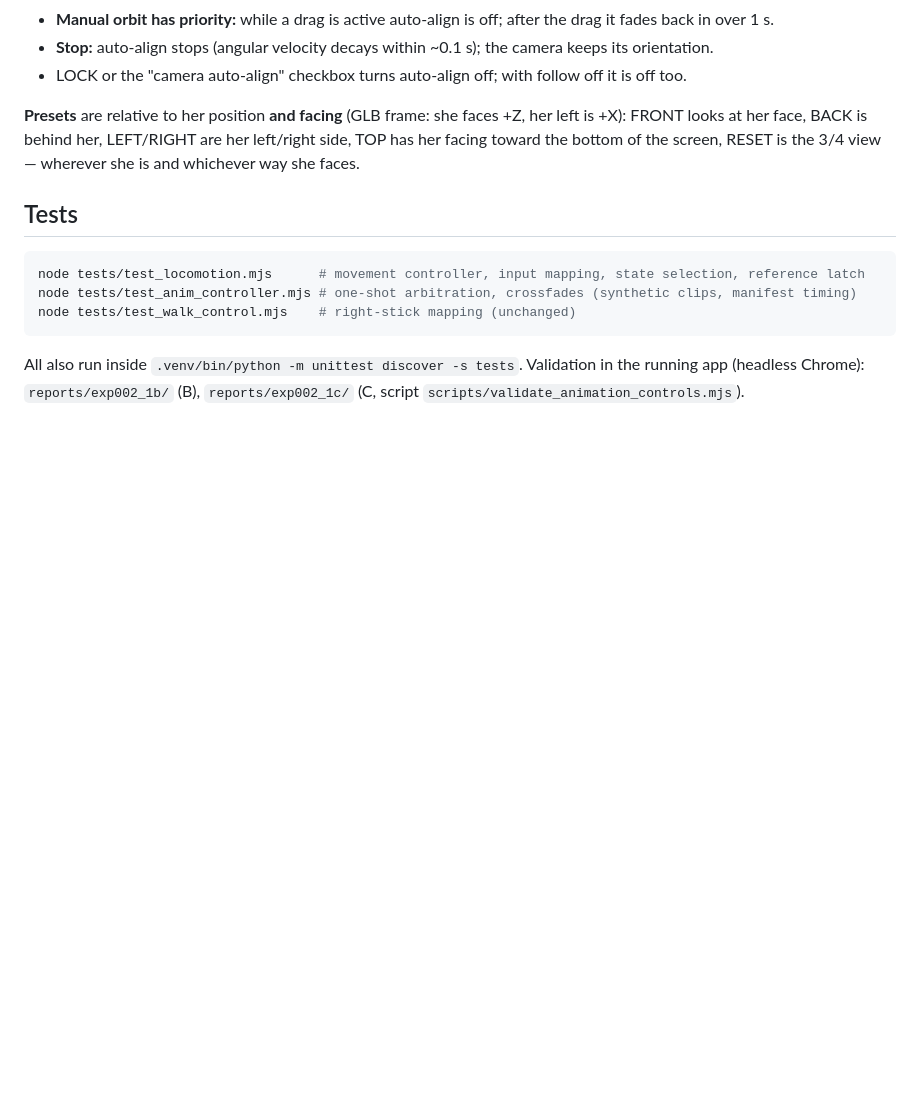
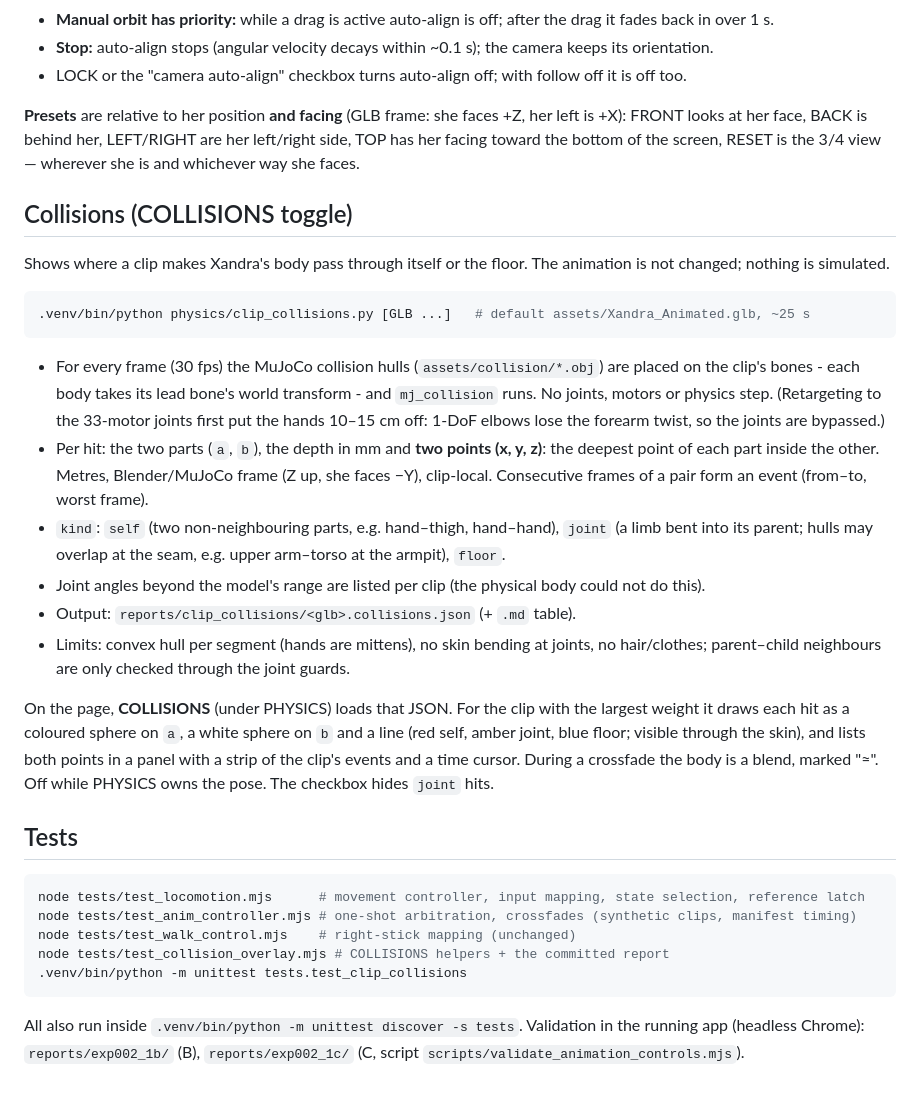
Before and after one commit to ilyxas/HumanoidAlpha, a Markdown page: docs/ANIMATION_MODE.md, the part around the change. Rendered like a GitHub page; blank space fills up the shorter version.

Commit message:
docs: clip collision audit and COLLISIONS overlay
Co-Authored-By: Claude Opus 5.5 (1M context) <noreply@anthropic.com>
Claude-Session: https://claude.ai/code/session_01T1jEPsLygnYVqbAjMj49VU

````diff
--- a/docs/ANIMATION_MODE.md
+++ b/docs/ANIMATION_MODE.md
@@ -146,12 +146,43 @@ fixed in the world. Floor: 200 × 200 m, 1 m grid; movement is clamped to ±95 m
 her left/right side, TOP has her facing toward the bottom of the screen, RESET
 is the 3/4 view — wherever she is and whichever way she faces.
 
+## Collisions (COLLISIONS toggle)
+
+Shows where a clip makes Xandra's body pass through itself or the floor. The animation is not
+changed; nothing is simulated.
+
+```sh
+.venv/bin/python physics/clip_collisions.py [GLB ...]   # default assets/Xandra_Animated.glb, ~25 s
+```
+
+- For every frame (30 fps) the MuJoCo collision hulls (`assets/collision/*.obj`) are placed on
+  the clip's bones - each body takes its lead bone's world transform - and `mj_collision` runs.
+  No joints, motors or physics step. (Retargeting to the 33-motor joints first put the hands
+  10–15 cm off: 1-DoF elbows lose the forearm twist, so the joints are bypassed.)
+- Per hit: the two parts (`a`, `b`), the depth in mm and **two points (x, y, z)**: the deepest
+  point of each part inside the other. Metres, Blender/MuJoCo frame (Z up, she faces −Y), clip-local.
+  Consecutive frames of a pair form an event (from–to, worst frame).
+- `kind`: `self` (two non-neighbouring parts, e.g. hand–thigh, hand–hand), `joint` (a limb bent into
+  its parent; hulls may overlap at the seam, e.g. upper arm–torso at the armpit), `floor`.
+- Joint angles beyond the model's range are listed per clip (the physical body could not do this).
+- Output: `reports/clip_collisions/<glb>.collisions.json` (+ `.md` table).
+- Limits: convex hull per segment (hands are mittens), no skin bending at joints, no hair/clothes;
+  parent–child neighbours are only checked through the joint guards.
+
+On the page, **COLLISIONS** (under PHYSICS) loads that JSON. For the clip with the largest weight
+it draws each hit as a coloured sphere on `a`, a white sphere on `b` and a line (red self, amber
+joint, blue floor; visible through the skin), and lists both points in a panel with a strip of the
+clip's events and a time cursor. During a crossfade the body is a blend, marked "≈". Off while
+PHYSICS owns the pose. The checkbox hides `joint` hits.
+
 ## Tests
 
 ```sh
 node tests/test_locomotion.mjs      # movement controller, input mapping, state selection, reference latch
 node tests/test_anim_controller.mjs # one-shot arbitration, crossfades (synthetic clips, manifest timing)
 node tests/test_walk_control.mjs    # right-stick mapping (unchanged)
+node tests/test_collision_overlay.mjs # COLLISIONS helpers + the committed report
+.venv/bin/python -m unittest tests.test_clip_collisions
 ```
 
 All also run inside `.venv/bin/python -m unittest discover -s tests`.
````
Also changed, not shown: docs/TODO.md (+7 -0 lines), docs/status.md (+7 -0 lines).
